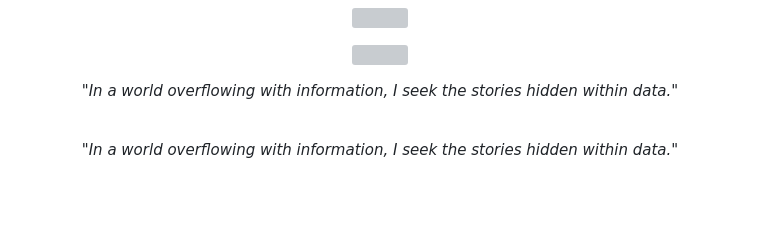
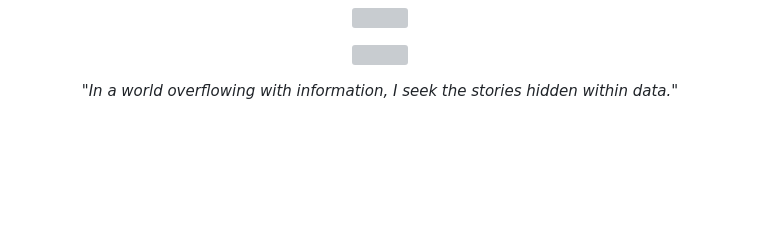
Before and after one commit to mysticalayushi/mysticalayushi, a Markdown page: README.md, the part around the change. Rendered like a GitHub page; blank space fills up the shorter version; grey boxes are pictures that could not be loaded.

```diff
--- a/README.md
+++ b/README.md
@@ -15,12 +15,6 @@
 <br>
 
 <!-- Quote -->
-
-<p align="center">
-<em>"In a world overflowing with information, I seek the stories hidden within data."</em>
-</p>
-
-<br>
 
 <!-- Divider -->
 
```
